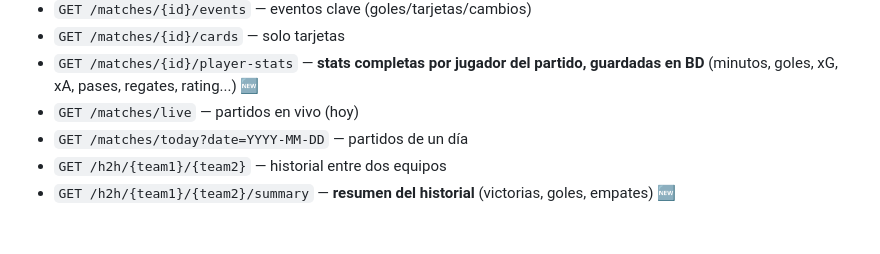
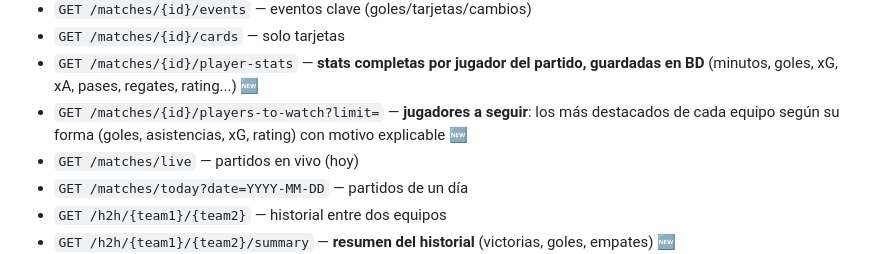
Before and after one commit to BRUCEWAYNE0180/ligamx-api-, a Markdown page: README.md, the part around the change. Rendered like a GitHub page; blank space fills up the shorter version.

Commit message:
docs: documenta GET /matches/{id}/players-to-watch en README

```diff
--- a/README.md
+++ b/README.md
@@ -123,6 +123,7 @@ alembic revision --autogenerate -m "describe el cambio"
 - `GET /matches/{id}/events` — eventos clave (goles/tarjetas/cambios)
 - `GET /matches/{id}/cards` — solo tarjetas
 - `GET /matches/{id}/player-stats` — **stats completas por jugador del partido, guardadas en BD** (minutos, goles, xG, xA, pases, regates, rating...) 🆕
+- `GET /matches/{id}/players-to-watch?limit=` — **jugadores a seguir**: los más destacados de cada equipo según su forma (goles, asistencias, xG, rating) con motivo explicable 🆕
 - `GET /matches/live` — partidos en vivo (hoy)
 - `GET /matches/today?date=YYYY-MM-DD` — partidos de un día
 - `GET /h2h/{team1}/{team2}` — historial entre dos equipos
```
